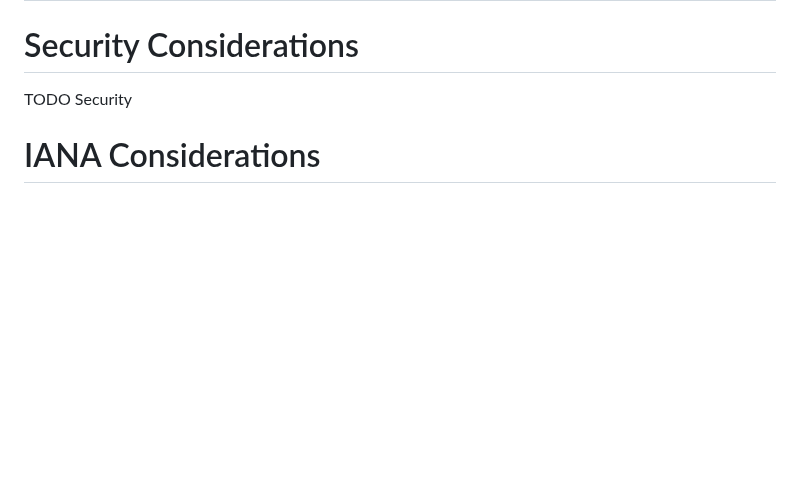
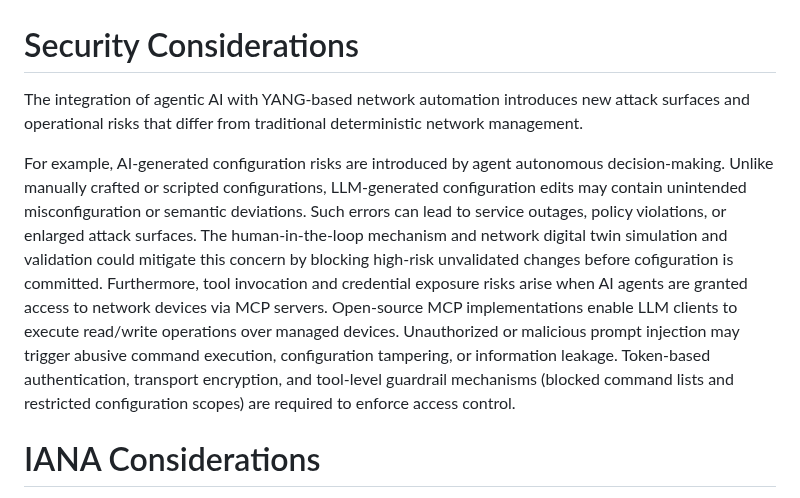
Before and after one commit to QiufangMa/AgentImpact2YANG, a Markdown page: draft-xxx-yang-agent-challenges.md, the part around one of its changes. Rendered like a GitHub page; blank space fills up the shorter version.

```diff
--- a/draft-xxx-yang-agent-challenges.md
+++ b/draft-xxx-yang-agent-challenges.md
@@ -199,7 +218,9 @@ Currently, YANG and YANG-driven network management protocols has no standard fie
 
 # Security Considerations
 
-TODO Security
+The integration of agentic AI with YANG-based network automation introduces new attack surfaces and operational risks that differ from traditional deterministic network management.
+
+For example, AI-generated configuration risks are introduced by agent autonomous decision-making. Unlike manually crafted or scripted configurations, LLM-generated configuration edits may contain unintended misconfiguration or semantic deviations. Such errors can lead to service outages, policy violations, or enlarged attack surfaces. The human-in-the-loop mechanism and network digital twin simulation and validation could mitigate this concern by blocking high-risk unvalidated changes before cofiguration is committed. Furthermore, tool invocation and credential exposure risks arise when AI agents are granted access to network devices via MCP servers. Open-source MCP implementations enable LLM clients to execute read/write operations over managed devices. Unauthorized or malicious prompt injection may trigger abusive command execution, configuration tampering, or information leakage. Token-based authentication, transport encryption, and tool-level guardrail mechanisms (blocked command lists and restricted configuration scopes) are required to enforce access control.
 
 
 # IANA Considerations
```
Also changed, not shown: other parts of draft-xxx-yang-agent-challenges.md (+23 -4 lines).
